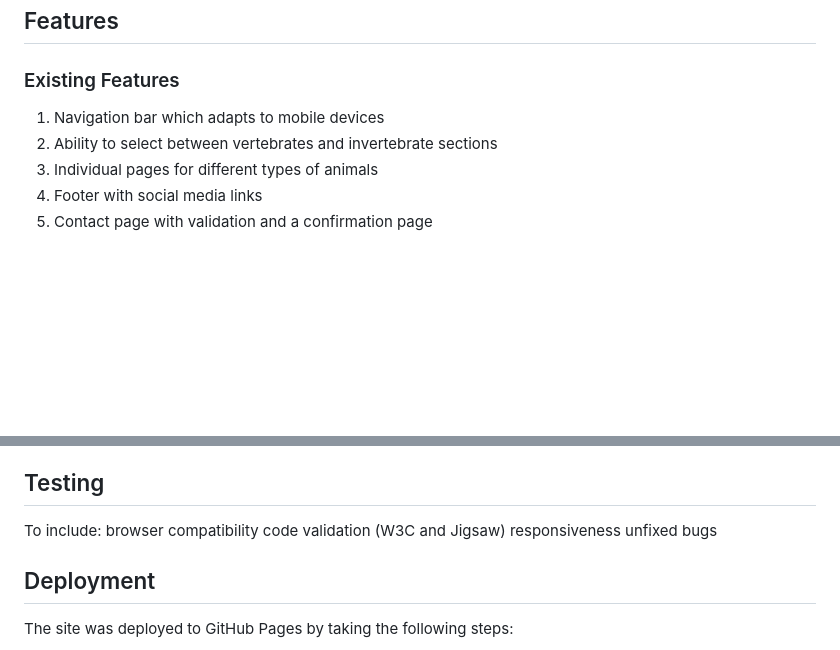
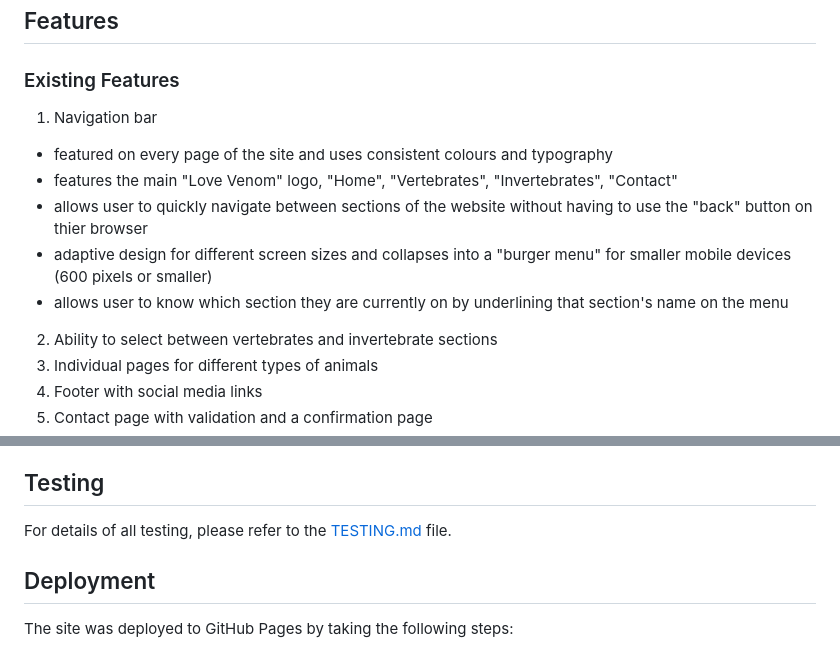
Before and after one commit to dragon-fire-fly/venom, a Markdown page: README.md, 2 parts joined by grey strips. Drawn GitHub-style; blank space fills up the shorter version.

```diff
--- a/README.md
+++ b/README.md
@@ -59,7 +87,16 @@ The following wireframes were created using Balsamiq Wireframes:</summary>
 ### Existing Features
 
 <!-- Add screenshot of each! -->
-1. Navigation bar which adapts to mobile devices
+1. Navigation bar
+- featured on every page of the site and uses consistent colours and typography
+- features the main "Love Venom" logo, "Home", "Vertebrates", "Invertebrates", "Contact"
+- allows user to quickly navigate between sections of the website without having to use the "back" button on thier browser
+- adaptive design for different screen sizes and collapses into a "burger menu" for smaller mobile devices (600 pixels or smaller)
+- allows user to know which section they are currently on by underlining that section's name on the menu
+
+
+
+
 2. Ability to select between vertebrates and invertebrate sections
 3. Individual pages for different types of animals
 4. Footer with social media links
@@ -77,12 +114,7 @@ The following wireframes were created using Balsamiq Wireframes:</summary>
 6. CSS grid
 
 ## Testing
-<!-- Link to seperate testing file -->
-To include:
-browser compatibility
-code validation (W3C and Jigsaw)
-responsiveness
-unfixed bugs
+For details of all testing, please refer to the [TESTING.md](TESTING.md) file.
 
 ## Deployment
 The site was deployed to GitHub Pages by taking the following steps:
```
Also changed, not shown: other parts of README.md (+32 -4 lines), documentation/features/colour-scheme.jpg (added), documentation/features/nav-menu.jpg (added), documentation/features/typography.jpg (added), 3 other files.
